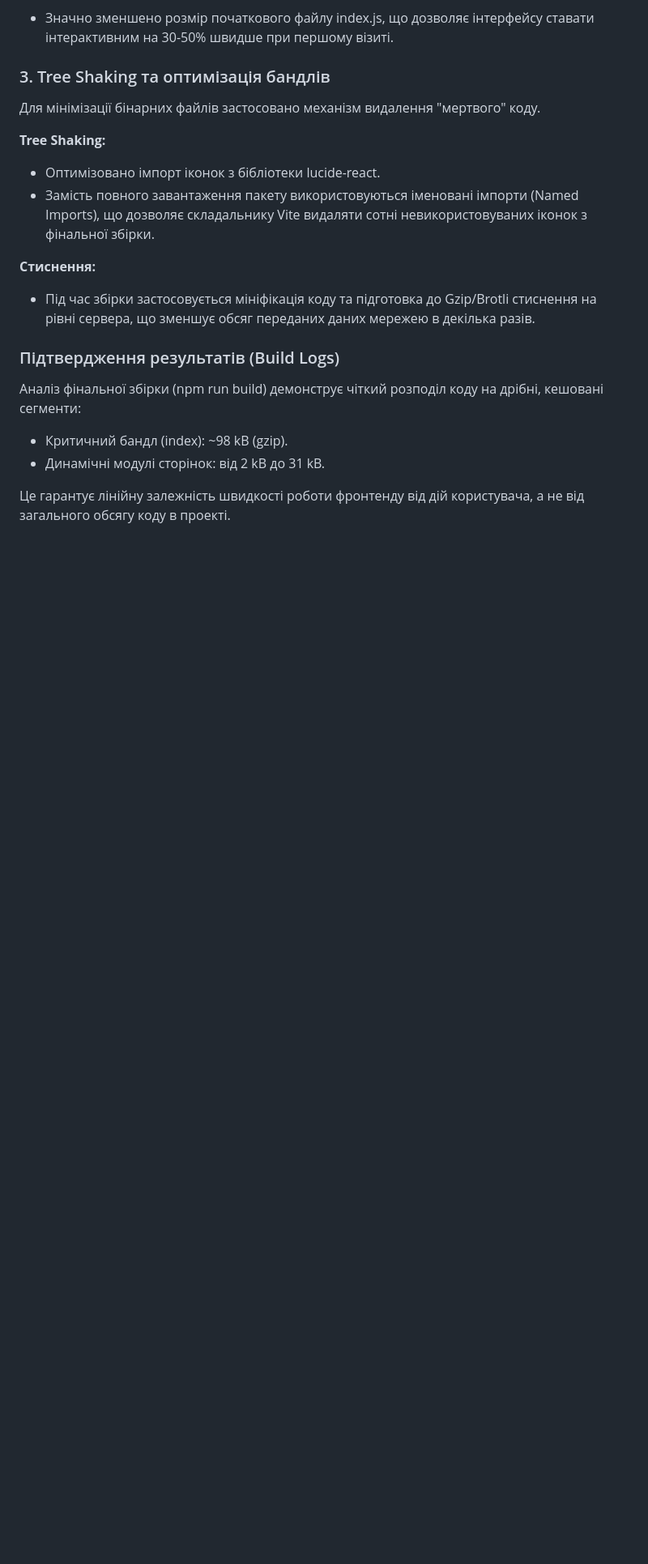
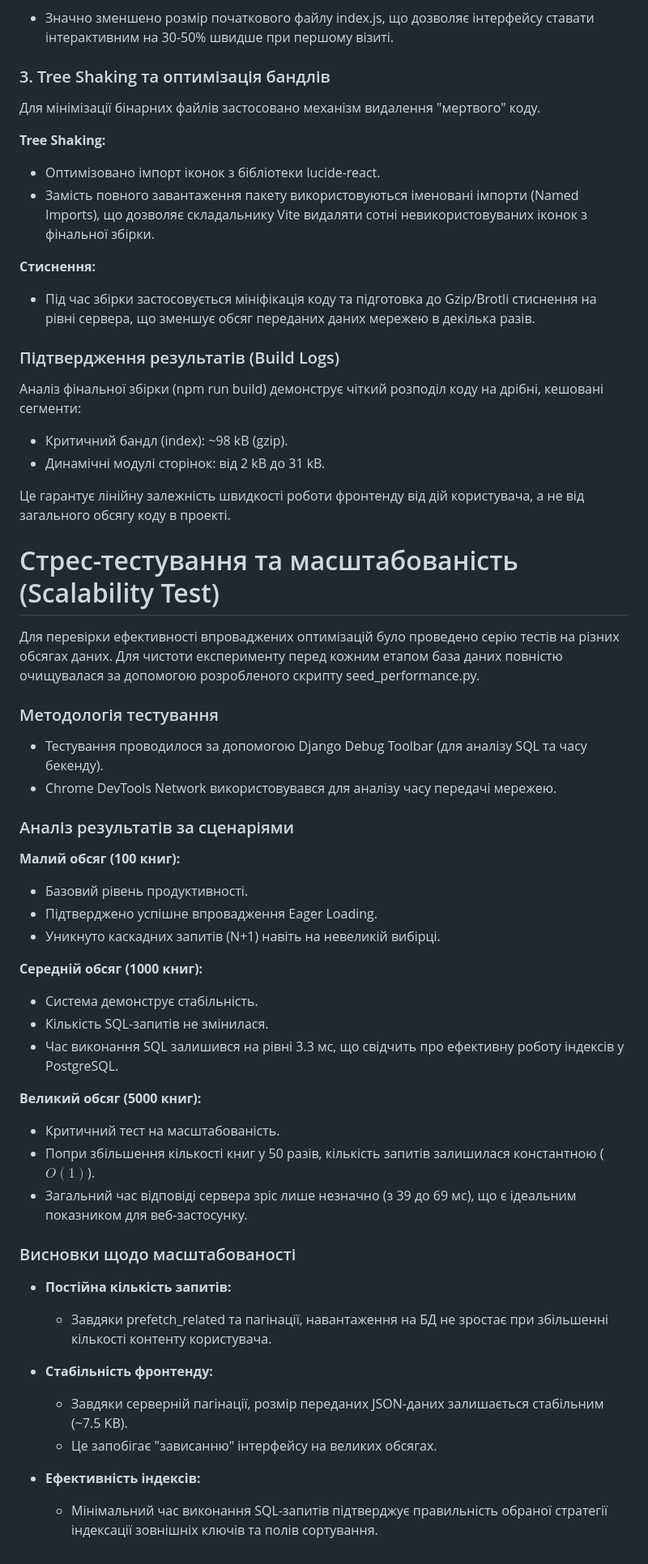
Before and after one commit to Yevheniia-Zuieva/Tracker-books, a Markdown page: docs/performance.md, the part around the change. Shown at 81% size. GitHub-like rendering; blank space fills up the shorter version.

Commit message:
docs: add profiling analysis for small, medium, and large datasets

```diff
--- a/docs/performance.md
+++ b/docs/performance.md
@@ -90,3 +90,40 @@
 * Динамічні модулі сторінок: від 2 kB до 31 kB.
 
 Це гарантує лінійну залежність швидкості роботи фронтенду від дій користувача, а не від загального обсягу коду в проекті.
+
+# Стрес-тестування та масштабованість (Scalability Test)
+
+Для перевірки ефективності впроваджених оптимізацій було проведено серію тестів на різних обсягах даних. Для чистоти експерименту перед кожним етапом база даних повністю очищувалася за допомогою розробленого скрипту seed_performance.py.
+
+### Методологія тестування
+* Тестування проводилося за допомогою Django Debug Toolbar (для аналізу SQL та часу бекенду).
+* Chrome DevTools Network використовувався для аналізу часу передачі мережею.
+
+### Аналіз результатів за сценаріями
+
+**Малий обсяг (100 книг):**
+* Базовий рівень продуктивності.
+* Підтверджено успішне впровадження Eager Loading.
+* Уникнуто каскадних запитів (N+1) навіть на невеликій вибірці.
+
+**Середній обсяг (1000 книг):**
+* Система демонструє стабільність.
+* Кількість SQL-запитів не змінилася.
+* Час виконання SQL залишився на рівні 3.3 мс, що свідчить про ефективну роботу індексів у PostgreSQL.
+
+**Великий обсяг (5000 книг):**
+* Критичний тест на масштабованість.
+* Попри збільшення кількості книг у 50 разів, кількість запитів залишилася константною ($O(1)$).
+* Загальний час відповіді сервера зріс лише незначно (з 39 до 69 мс), що є ідеальним показником для веб-застосунку.
+
+### Висновки щодо масштабованості
+
+* **Постійна кількість запитів:**
+  * Завдяки prefetch_related та пагінації, навантаження на БД не зростає при збільшенні кількості контенту користувача.
+
+* **Стабільність фронтенду:**
+  * Завдяки серверній пагінації, розмір переданих JSON-даних залишається стабільним (~7.5 KB).
+  * Це запобігає "зависанню" інтерфейсу на великих обсягах.
+
+* **Ефективність індексів:**
+  * Мінімальний час виконання SQL-запитів підтверджує правильність обраної стратегії індексації зовнішніх ключів та полів сортування.
```
